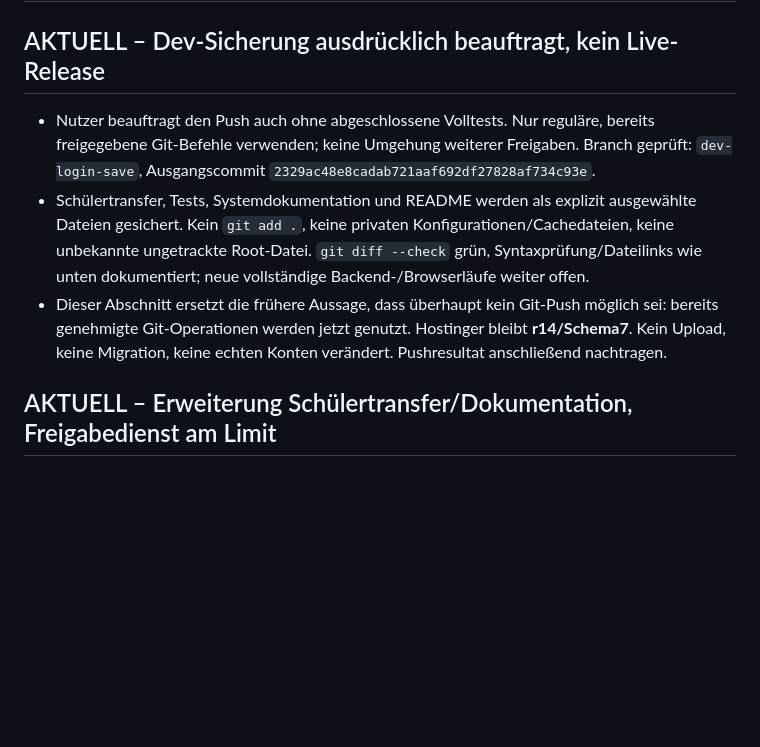
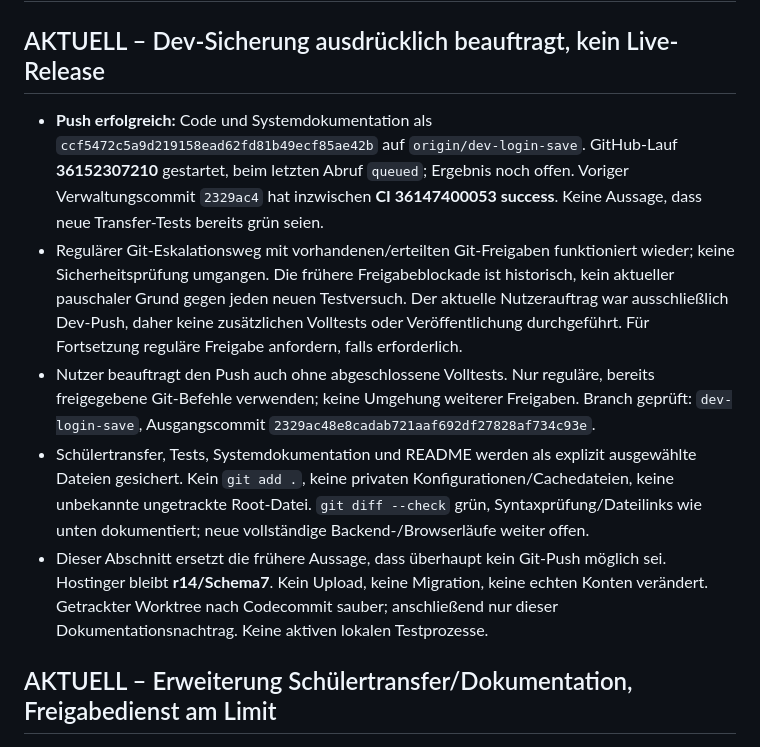
Before and after one commit to nmsboeheimkirchen/learnpython, a Markdown page: LOGIN-HANDOFF.md, the part around the change. Drawn GitHub-style; blank space fills up the shorter version.

Commit message:
Record transfer dev push and pending checks [skip ci]

```diff
--- a/LOGIN-HANDOFF.md
+++ b/LOGIN-HANDOFF.md
@@ -2,9 +2,11 @@
 
 ## AKTUELL – Dev-Sicherung ausdrücklich beauftragt, kein Live-Release
 
+- **Push erfolgreich:** Code und Systemdokumentation als `ccf5472c5a9d219158ead62fd81b49ecf85ae42b` auf `origin/dev-login-save`. GitHub-Lauf **36152307210** gestartet, beim letzten Abruf `queued`; Ergebnis noch offen. Voriger Verwaltungscommit `2329ac4` hat inzwischen **CI 36147400053 success**. Keine Aussage, dass neue Transfer-Tests bereits grün seien.
+- Regulärer Git-Eskalationsweg mit vorhandenen/erteilten Git-Freigaben funktioniert wieder; keine Sicherheitsprüfung umgangen. Die frühere Freigabeblockade ist historisch, kein aktueller pauschaler Grund gegen jeden neuen Testversuch. Der aktuelle Nutzerauftrag war ausschließlich Dev-Push, daher keine zusätzlichen Volltests oder Veröffentlichung durchgeführt. Für Fortsetzung reguläre Freigabe anfordern, falls erforderlich.
 - Nutzer beauftragt den Push auch ohne abgeschlossene Volltests. Nur reguläre, bereits freigegebene Git-Befehle verwenden; keine Umgehung weiterer Freigaben. Branch geprüft: `dev-login-save`, Ausgangscommit `2329ac48e8cadab721aaf692df27828af734c93e`.
 - Schülertransfer, Tests, Systemdokumentation und README werden als explizit ausgewählte Dateien gesichert. Kein `git add .`, keine privaten Konfigurationen/Cachedateien, keine unbekannte ungetrackte Root-Datei. `git diff --check` grün, Syntaxprüfung/Dateilinks wie unten dokumentiert; neue vollständige Backend-/Browserläufe weiter offen.
-- Dieser Abschnitt ersetzt die frühere Aussage, dass überhaupt kein Git-Push möglich sei: bereits genehmigte Git-Operationen werden jetzt genutzt. Hostinger bleibt **r14/Schema7**. Kein Upload, keine Migration, keine echten Konten verändert. Pushresultat anschließend nachtragen.
+- Dieser Abschnitt ersetzt die frühere Aussage, dass überhaupt kein Git-Push möglich sei. Hostinger bleibt **r14/Schema7**. Kein Upload, keine Migration, keine echten Konten verändert. Getrackter Worktree nach Codecommit sauber; anschließend nur dieser Dokumentationsnachtrag. Keine aktiven lokalen Testprozesse.
 
 ## AKTUELL – Erweiterung Schülertransfer/Dokumentation, Freigabedienst am Limit
 
```
Also changed, not shown: ACCOUNT-SYSTEM.md (+3 -3 lines).
